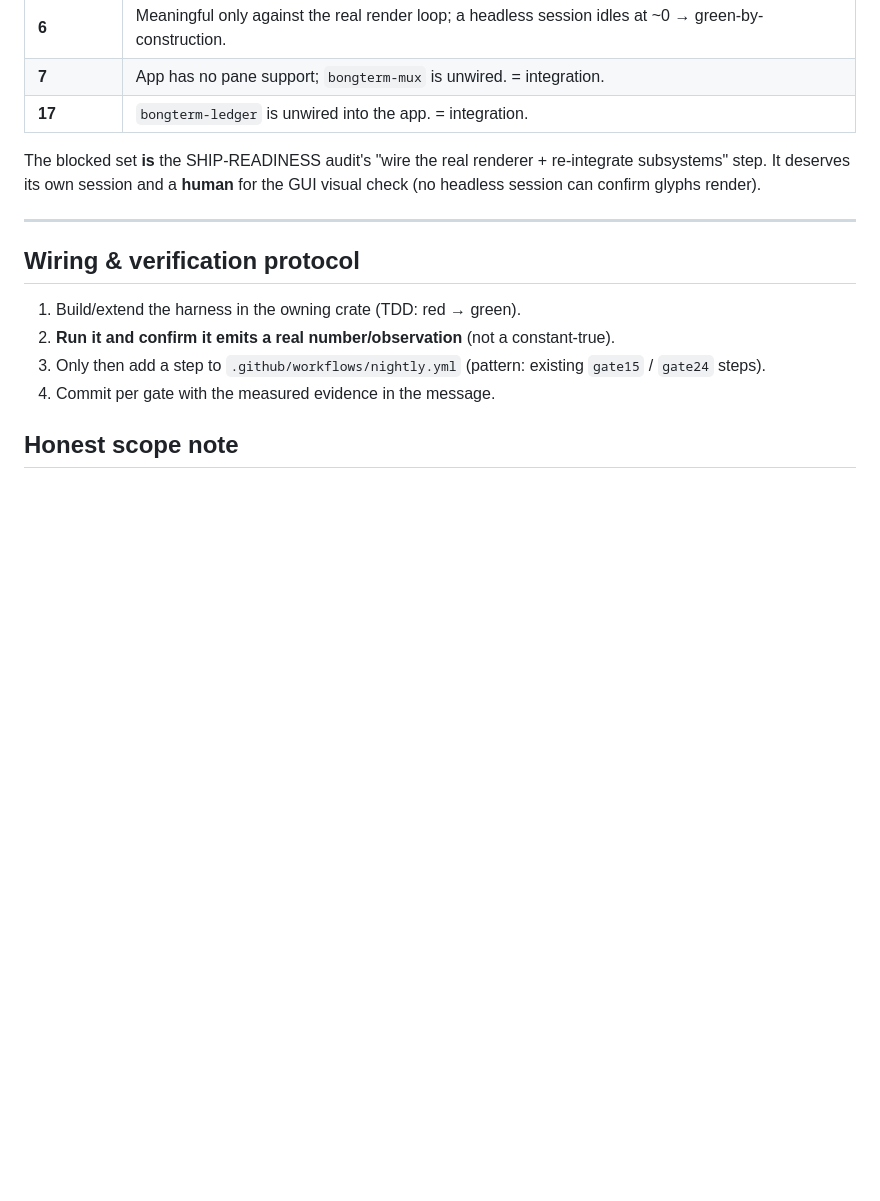
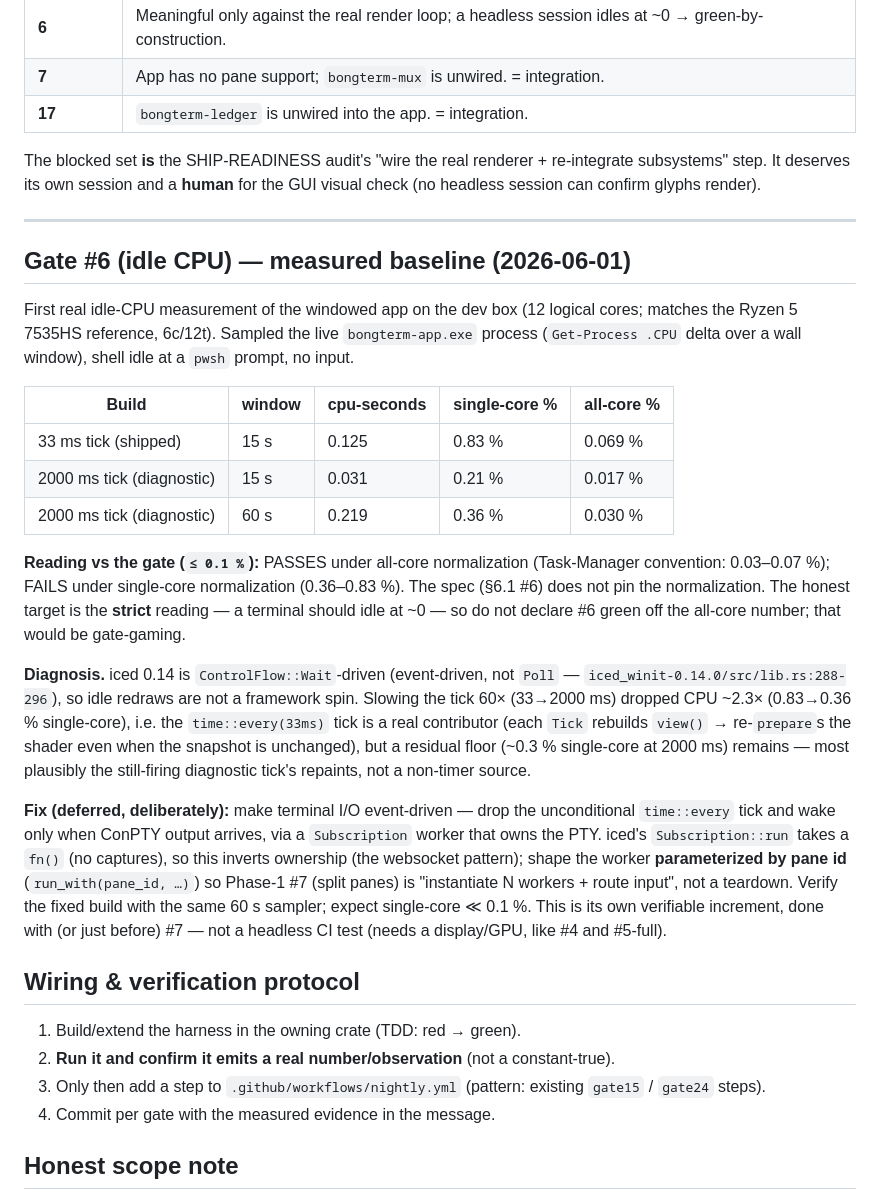
Before and after one commit to Bongbetic/BongTerm, a Markdown page: docs/phase1-exit-gates.md, the part around the change. Rendered like a GitHub page; blank space fills up the shorter version.

Commit message:
docs(1.exit): record gate #6 idle-CPU measured baseline + diagnosis
First real idle-CPU measurement of the windowed app (12-core dev box). Shell
idle at a pwsh prompt: 33ms-tick build = 0.83% single-core / 0.069% all-core;
diagnostic 2000ms tick over 60s = 0.36% single-core / 0.030% all-core.

Reading: passes the <=0.1% gate under all-core normalization, fails under
single-core; spec doesn't pin it, so the honest target is the strict reading
(idle ~0) — not a green off the all-core number.

Diagnosis: iced 0.14 is ControlFlow::Wait-driven (not Poll), so this isn't a
framework spin; the time::every(33ms) tick is a real contributor (each Tick
re-prepares the shader even when unchanged). Fix (deferred): event-driven PTY
I/O via a Subscription worker, shaped per-pane (run_with(pane_id)) so it also
seeds #7 — its own verifiable increment, done with/just before panes, not a
headless CI test (needs display/GPU like #4/#5-full).

Co-Authored-By: Claude Opus 4.8 <noreply@anthropic.com>

```diff
--- a/docs/phase1-exit-gates.md
+++ b/docs/phase1-exit-gates.md
@@ -95,6 +95,43 @@ GUI visual check (no headless session can confirm glyphs render).
 
 ---
 
+## Gate #6 (idle CPU) — measured baseline (2026-06-01)
+
+First real idle-CPU measurement of the windowed app on the dev box (12 logical
+cores; matches the Ryzen 5 7535HS reference, 6c/12t). Sampled the live
+`bongterm-app.exe` process (`Get-Process .CPU` delta over a wall window), shell
+idle at a `pwsh` prompt, no input.
+
+| Build | window | cpu-seconds | single-core % | all-core % |
+|---|---|---|---|---|
+| 33 ms tick (shipped) | 15 s | 0.125 | 0.83 % | 0.069 % |
+| 2000 ms tick (diagnostic) | 15 s | 0.031 | 0.21 % | 0.017 % |
+| 2000 ms tick (diagnostic) | 60 s | 0.219 | 0.36 % | 0.030 % |
+
+**Reading vs the gate (`≤ 0.1 %`):** PASSES under all-core normalization
+(Task-Manager convention: 0.03–0.07 %); FAILS under single-core normalization
+(0.36–0.83 %). The spec (§6.1 #6) does not pin the normalization. The honest
+target is the **strict** reading — a terminal should idle at ~0 — so do not
+declare #6 green off the all-core number; that would be gate-gaming.
+
+**Diagnosis.** iced 0.14 is `ControlFlow::Wait`-driven (event-driven, not
+`Poll` — `iced_winit-0.14.0/src/lib.rs:288-296`), so idle redraws are not a
+framework spin. Slowing the tick 60× (33→2000 ms) dropped CPU ~2.3× (0.83→0.36 %
+single-core), i.e. the `time::every(33ms)` tick is a real contributor (each
+`Tick` rebuilds `view()` → re-`prepare`s the shader even when the snapshot is
+unchanged), but a residual floor (~0.3 % single-core at 2000 ms) remains — most
+plausibly the still-firing diagnostic tick's repaints, not a non-timer source.
+
+**Fix (deferred, deliberately):** make terminal I/O event-driven — drop the
+unconditional `time::every` tick and wake only when ConPTY output arrives, via a
+`Subscription` worker that owns the PTY. iced's `Subscription::run` takes a
+`fn()` (no captures), so this inverts ownership (the websocket pattern); shape
+the worker **parameterized by pane id** (`run_with(pane_id, …)`) so Phase-1 #7
+(split panes) is "instantiate N workers + route input", not a teardown. Verify
+the fixed build with the same 60 s sampler; expect single-core ≪ 0.1 %. This is
+its own verifiable increment, done with (or just before) #7 — not a headless CI
+test (needs a display/GPU, like #4 and #5-full).
+
 ## Wiring & verification protocol
 
 1. Build/extend the harness in the owning crate (TDD: red → green).
```
